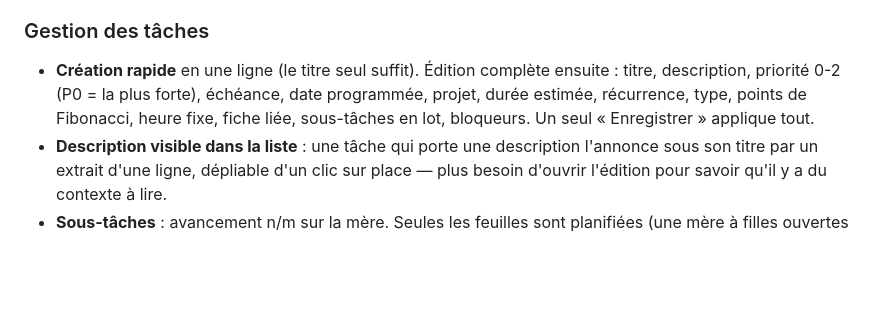
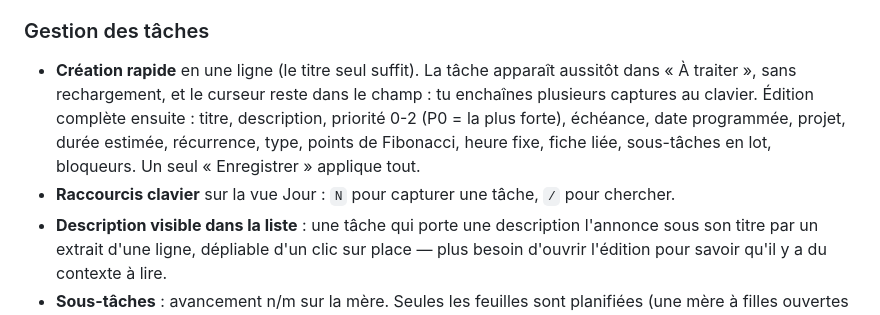
Before and after one commit to SKOHscripts/Kairos, a Markdown page: README.md, the part around the change. GitHub-like rendering; blank space fills up the shorter version.

```diff
--- a/README.md
+++ b/README.md
@@ -139,10 +139,13 @@ première ligne devient le titre de la tâche, **tout le reste devient sa descri
 (archivée) si elle ne mène nulle part.
 
 ### Gestion des tâches
-- **Création rapide** en une ligne (le titre seul suffit). Édition complète ensuite :
+- **Création rapide** en une ligne (le titre seul suffit). La tâche apparaît aussitôt dans
+  « À traiter », sans rechargement, et le curseur reste dans le champ : tu enchaînes
+  plusieurs captures au clavier. Édition complète ensuite :
   titre, description, priorité 0-2 (P0 = la plus forte), échéance, date programmée,
   projet, durée estimée, récurrence, type, points de Fibonacci, heure fixe, fiche liée,
   sous-tâches en lot, bloqueurs. Un seul « Enregistrer » applique tout.
+- **Raccourcis clavier** sur la vue Jour : `N` pour capturer une tâche, `/` pour chercher.
 - **Description visible dans la liste** : une tâche qui porte une description l'annonce
   sous son titre par un extrait d'une ligne, dépliable d'un clic sur place — plus besoin
   d'ouvrir l'édition pour savoir qu'il y a du contexte à lire.
```
Also changed, not shown: docs/DESIGN_SYSTEM.md (+10 -8 lines), docs/spec/vue-jour-gtd.md (+52 -12 lines).
